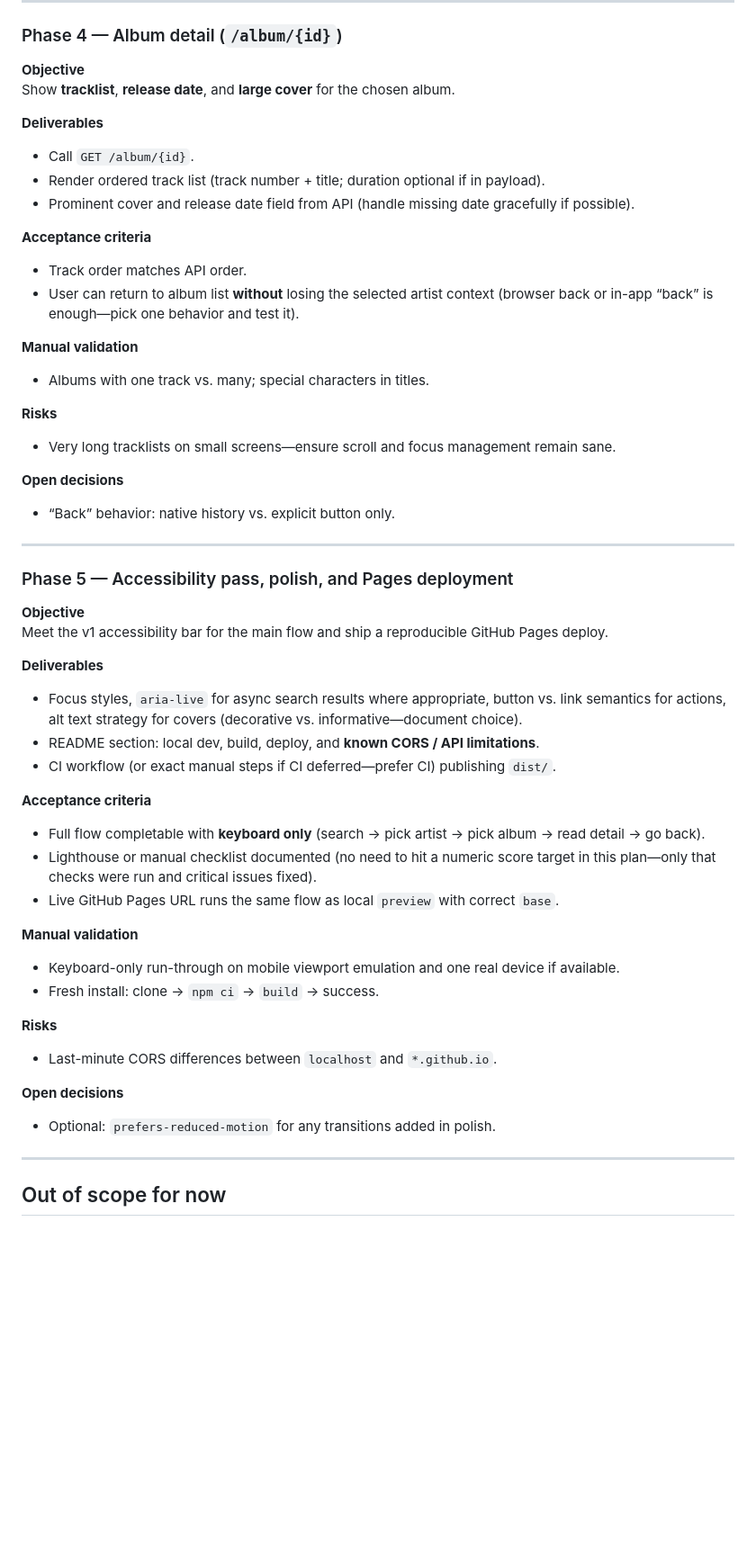
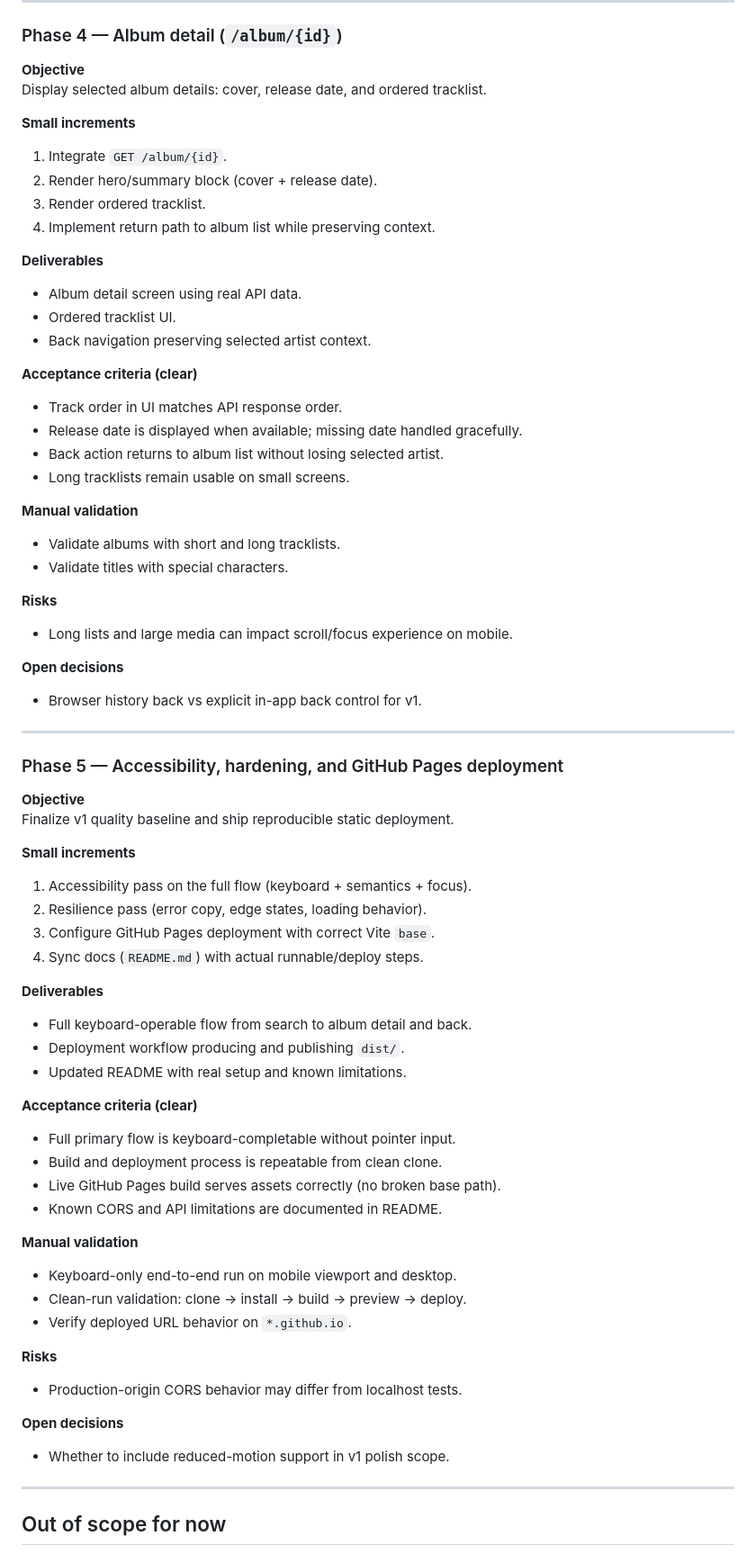
Before and after one commit to Clever021/deezer-explorer, a Markdown page: PLAN.md, the part around one of its changes. Shown at 90% size. GitHub-like rendering; blank space fills up the shorter version.

```diff
--- a/PLAN.md
+++ b/PLAN.md
@@ -191,62 +241,81 @@ After artist selection, load and display **album cards** with **cover images** a
 ### Phase 4 — Album detail (`/album/{id}`)
 
 **Objective**
-Show **tracklist**, **release date**, and **large cover** for the chosen album.
+Display selected album details: cover, release date, and ordered tracklist.
+
+**Small increments**
+
+1. Integrate `GET /album/{id}`.
+2. Render hero/summary block (cover + release date).
+3. Render ordered tracklist.
+4. Implement return path to album list while preserving context.
 
 **Deliverables**
 
-- Call `GET /album/{id}`.
-- Render ordered track list (track number + title; duration optional if in payload).
-- Prominent cover and release date field from API (handle missing date gracefully if possible).
+- Album detail screen using real API data.
+- Ordered tracklist UI.
+- Back navigation preserving selected artist context.
 
-**Acceptance criteria**
+**Acceptance criteria (clear)**
 
-- Track order matches API order.
-- User can return to album list **without** losing the selected artist context (browser back or in-app “back” is enough—pick one behavior and test it).
+- Track order in UI matches API response order.
+- Release date is displayed when available; missing date handled gracefully.
+- Back action returns to album list without losing selected artist.
+- Long tracklists remain usable on small screens.
 
 **Manual validation**
 
-- Albums with one track vs. many; special characters in titles.
+- Validate albums with short and long tracklists.
+- Validate titles with special characters.
 
 **Risks**
 
-- Very long tracklists on small screens—ensure scroll and focus management remain sane.
+- Long lists and large media can impact scroll/focus experience on mobile.
 
 **Open decisions**
 
-- “Back” behavior: native history vs. explicit button only.
+- Browser history back vs explicit in-app back control for v1.
 
 ---
 
-### Phase 5 — Accessibility pass, polish, and Pages deployment
+### Phase 5 — Accessibility, hardening, and GitHub Pages deployment
 
 **Objective**
-Meet the v1 accessibility bar for the main flow and ship a reproducible GitHub Pages deploy.
+Finalize v1 quality baseline and ship reproducible static deployment.
+
+**Small increments**
+
+1. Accessibility pass on the full flow (keyboard + semantics + focus).
+2. Resilience pass (error copy, edge states, loading behavior).
+3. Configure GitHub Pages deployment with correct Vite `base`.
+4. Sync docs (`README.md`) with actual runnable/deploy steps.
 
 **Deliverables**
 
-- Focus styles, `aria-live` for async search results where appropriate, button vs. link semantics for actions, alt text strategy for covers (decorative vs. informative—document choice).
-- README section: local dev, build, deploy, and **known CORS / API limitations**.
-- CI workflow (or exact manual steps if CI deferred—prefer CI) publishing `dist/`.
+- Full keyboard-operable flow from search to album detail and back.
+- Deployment workflow producing and publishing `dist/`.
+- Updated README with real setup and known limitations.
 
-**Acceptance criteria**
+**Acceptance criteria (clear)**
 
-- Full flow completable with **keyboard only** (search → pick artist → pick album → read detail → go back).
-- Lighthouse or manual checklist documented (no need to hit a numeric score target in this plan—only that checks were run and critical issues fixed).
-- Live GitHub Pages URL runs the same flow as local `preview` with correct `base`.
+- Full primary flow is keyboard-completable without pointer input.
+- Build and deployment process is repeatable from clean clone.
+- Live GitHub Pages build serves assets correctly (no broken base path).
+- Known CORS and API limitations are documented in README.
 
 **Manual validation**
 
-- Keyboard-only run-through on mobile viewport emulation and one real device if available.
-- Fresh install: clone → `npm ci` → `build` → success.
+- Keyboard-only end-to-end run on mobile viewport and desktop.
+- Clean-run validation: clone -> install -> build -> preview -> deploy.
+- Verify deployed URL behavior on `*.github.io`.
 
 **Risks**
 
-- Last-minute CORS differences between `localhost` and `*.github.io`.
+- Production-origin CORS behavior may differ from localhost tests.
 
 **Open decisions**
 
-- Optional: `prefers-reduced-motion` for any transitions added in polish.
+- Whether to include reduced-motion support in v1 polish scope.
 
 ---
 
```
Also changed, not shown: other parts of PLAN.md (+94 -44 lines), AGENTS.md (line endings or trailing spaces).
